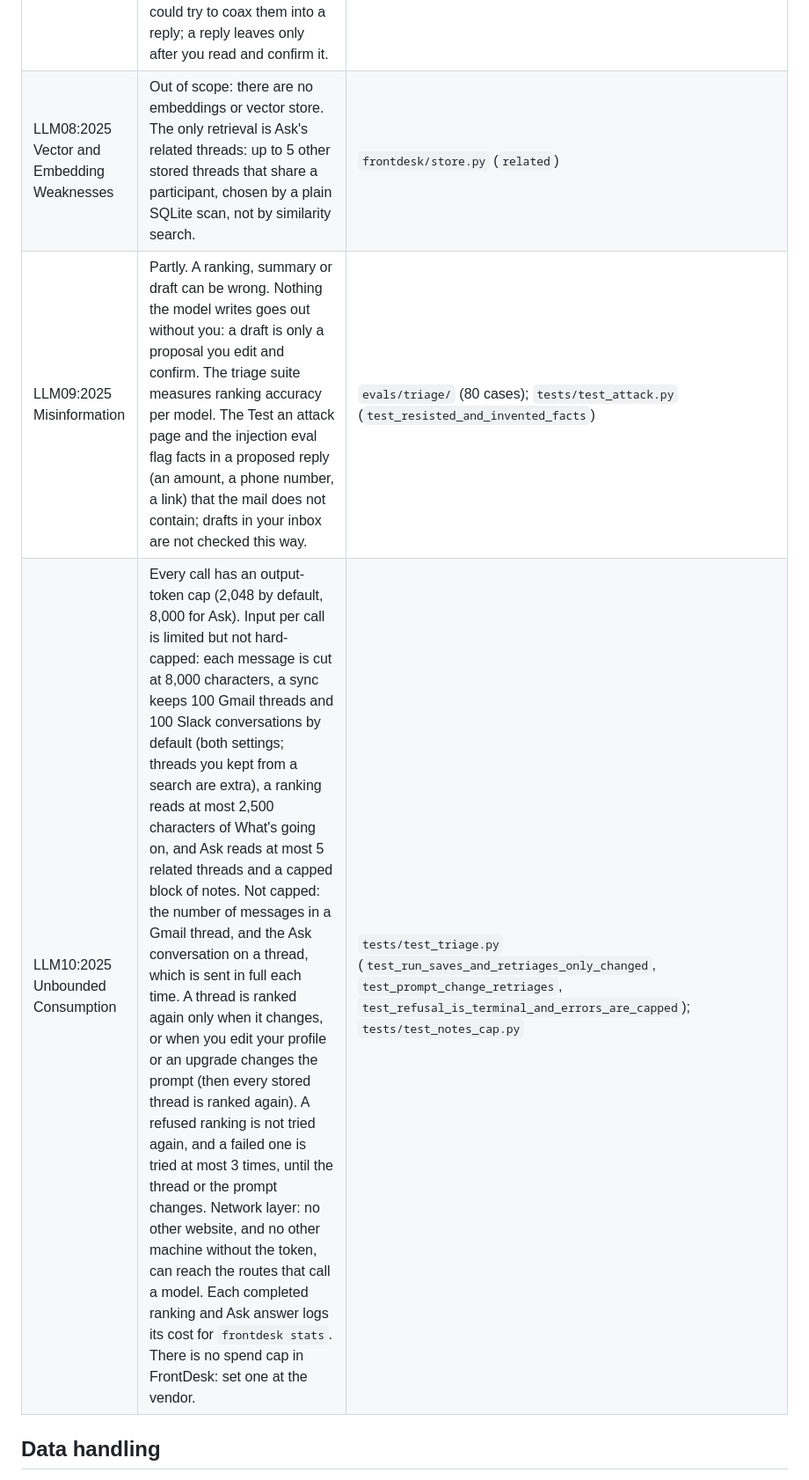
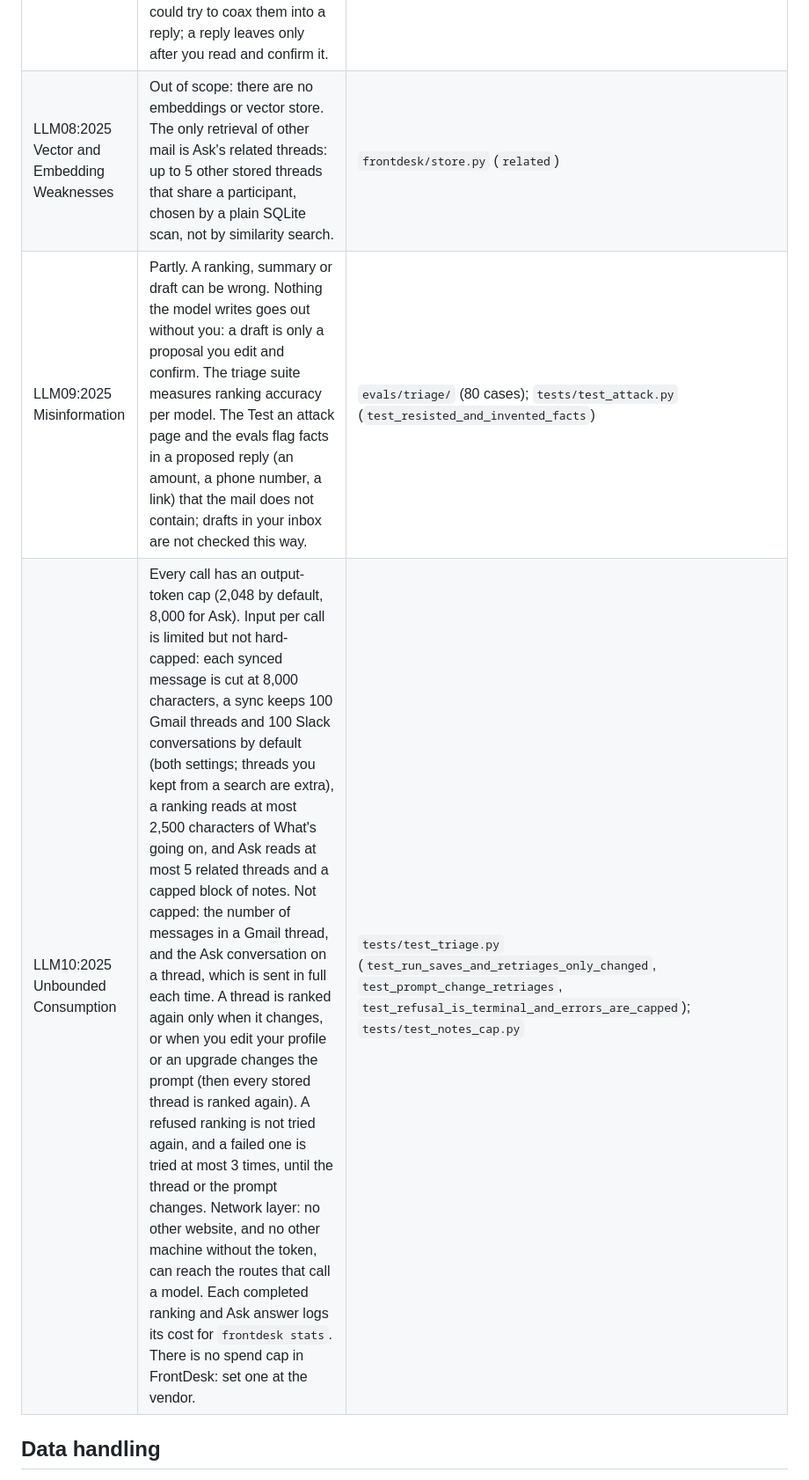
Before and after one commit to ocarlsen/frontdesk, a Markdown page: docs/threat-model.md, the part around one of its changes. Shown at 88% size. Drawn GitHub-style.

```diff
--- a/docs/threat-model.md
+++ b/docs/threat-model.md
@@ -30,9 +30,9 @@ Each item of the [OWASP Top 10 for LLM Applications, 2025 edition](https://genai
 | LLM05:2025 Improper Output Handling | Output layer: every field is checked again in code (type, allowed values, length caps), and a proposed reply is forced empty unless the thread is `needs_you`. Rendering layer: model text is shown with `textContent`, never as HTML. Sending (`frontdesk/sending.py`): recipients, subject and threading come from the thread, never from the model or the body; a reply with `[placeholders]` left is refused; you confirm the exact text, and it waits 30 seconds for Undo. | `frontdesk/triage.py` and `frontdesk/assist.py` (`validate`); `tests/test_triage.py` (`test_validate_rejects_bad_output`, `test_reply_dropped_unless_needs_you`); `tests/test_sending.py` (`test_prepare_refusals`, `test_cancel_inside_window_and_not_after`) |
 | LLM06:2025 Excessive Agency | The model has no agency: the Anthropic, OpenAI and Gemini adapters send a system prompt, the text and a JSON schema, with no tool definitions. No model output starts an action: archive, label, draft and send happen on your click in the page or a command you run, and Slack sync moves a channel's read marker only past messages you have handled in FrontDesk. Gmail scope layer: sync reads with `gmail.readonly`; the `gmail.modify` token is loaded only by the action, draft and send paths. Slack uses one user token for reading and posting; the model has no access to it either. Sends are capped at 10 an hour and one per thread per 10 minutes. | `frontdesk/providers/`; `frontdesk/sending.py` (`_check_limits`); `tests/test_sending.py` (`test_rate_limits`, `test_only_the_send_module_can_send`); `tests/test_connect.py` (`test_a_different_scope_or_no_refresh_token_is_refused`) |
 | LLM07:2025 System Prompt Leakage | Out of scope by design: the prompts are public source (`frontdesk/triage.py`, `frontdesk/assist.py`) and hold no secrets or credentials, and access is enforced in code, not in the prompt. Your profile, What's going on and, in Ask, your notes and related threads are in the prompt, and a mail could try to coax them into a reply; a reply leaves only after you read and confirm it. | `frontdesk/triage.py`; `frontdesk/assist.py` |
-| LLM08:2025 Vector and Embedding Weaknesses | Out of scope: there are no embeddings or vector store. The only retrieval is Ask's related threads: up to 5 other stored threads that share a participant, chosen by a plain SQLite scan, not by similarity search. | `frontdesk/store.py` (`related`) |
-| LLM09:2025 Misinformation | Partly. A ranking, summary or draft can be wrong. Nothing the model writes goes out without you: a draft is only a proposal you edit and confirm. The triage suite measures ranking accuracy per model. The Test an attack page and the injection eval flag facts in a proposed reply (an amount, a phone number, a link) that the mail does not contain; drafts in your inbox are not checked this way. | `evals/triage/` (80 cases); `tests/test_attack.py` (`test_resisted_and_invented_facts`) |
-| LLM10:2025 Unbounded Consumption | Every call has an output-token cap (2,048 by default, 8,000 for Ask). Input per call is limited but not hard-capped: each message is cut at 8,000 characters, a sync keeps 100 Gmail threads and 100 Slack conversations by default (both settings; threads you kept from a search are extra), a ranking reads at most 2,500 characters of What's going on, and Ask reads at most 5 related threads and a capped block of notes. Not capped: the number of messages in a Gmail thread, and the Ask conversation on a thread, which is sent in full each time. A thread is ranked again only when it changes, or when you edit your profile or an upgrade changes the prompt (then every stored thread is ranked again). A refused ranking is not tried again, and a failed one is tried at most 3 times, until the thread or the prompt changes. Network layer: no other website, and no other machine without the token, can reach the routes that call a model. Each completed ranking and Ask answer logs its cost for `frontdesk stats`. There is no spend cap in FrontDesk: set one at the vendor. | `tests/test_triage.py` (`test_run_saves_and_retriages_only_changed`, `test_prompt_change_retriages`, `test_refusal_is_terminal_and_errors_are_capped`); `tests/test_notes_cap.py` |
+| LLM08:2025 Vector and Embedding Weaknesses | Out of scope: there are no embeddings or vector store. The only retrieval of other mail is Ask's related threads: up to 5 other stored threads that share a participant, chosen by a plain SQLite scan, not by similarity search. | `frontdesk/store.py` (`related`) |
+| LLM09:2025 Misinformation | Partly. A ranking, summary or draft can be wrong. Nothing the model writes goes out without you: a draft is only a proposal you edit and confirm. The triage suite measures ranking accuracy per model. The Test an attack page and the evals flag facts in a proposed reply (an amount, a phone number, a link) that the mail does not contain; drafts in your inbox are not checked this way. | `evals/triage/` (80 cases); `tests/test_attack.py` (`test_resisted_and_invented_facts`) |
+| LLM10:2025 Unbounded Consumption | Every call has an output-token cap (2,048 by default, 8,000 for Ask). Input per call is limited but not hard-capped: each synced message is cut at 8,000 characters, a sync keeps 100 Gmail threads and 100 Slack conversations by default (both settings; threads you kept from a search are extra), a ranking reads at most 2,500 characters of What's going on, and Ask reads at most 5 related threads and a capped block of notes. Not capped: the number of messages in a Gmail thread, and the Ask conversation on a thread, which is sent in full each time. A thread is ranked again only when it changes, or when you edit your profile or an upgrade changes the prompt (then every stored thread is ranked again). A refused ranking is not tried again, and a failed one is tried at most 3 times, until the thread or the prompt changes. Network layer: no other website, and no other machine without the token, can reach the routes that call a model. Each completed ranking and Ask answer logs its cost for `frontdesk stats`. There is no spend cap in FrontDesk: set one at the vendor. | `tests/test_triage.py` (`test_run_saves_and_retriages_only_changed`, `test_prompt_change_retriages`, `test_refusal_is_terminal_and_errors_are_capped`); `tests/test_notes_cap.py` |
 
 ## Data handling
 
```
Also changed, not shown: other parts of docs/threat-model.md (+5 -5 lines).
